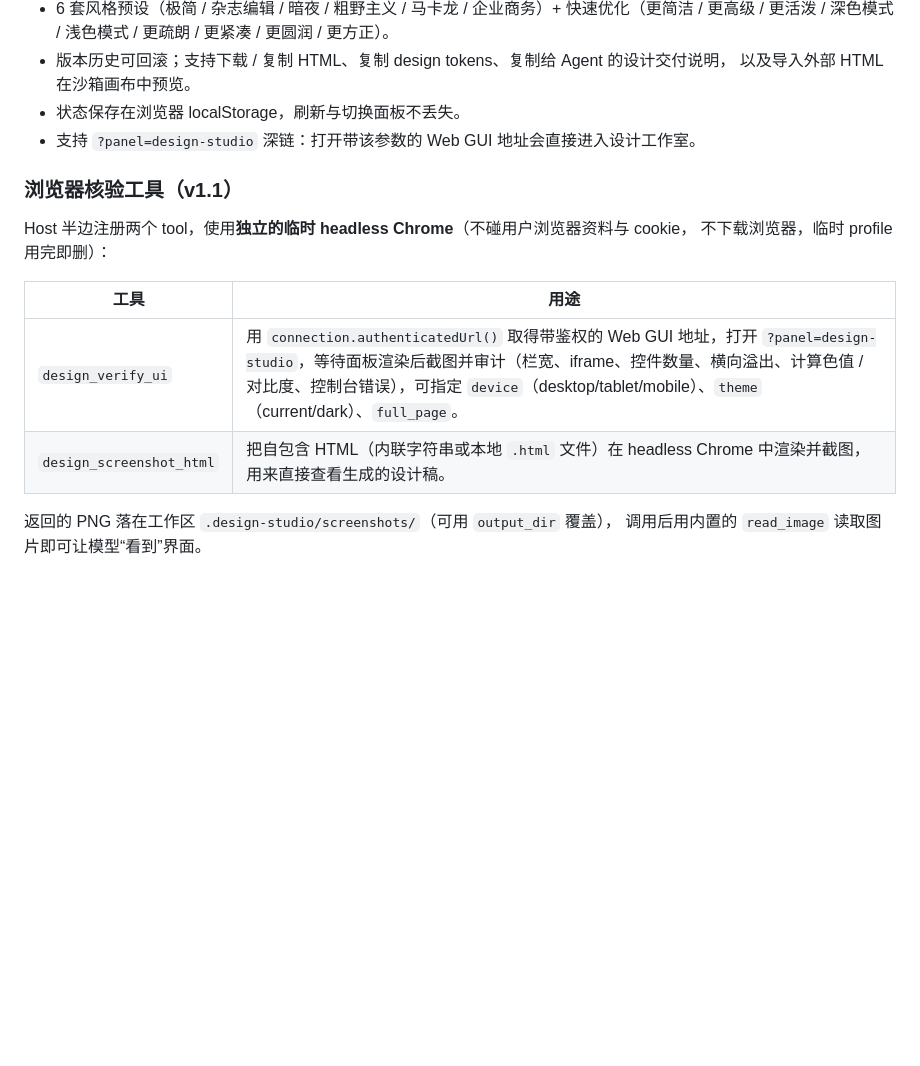
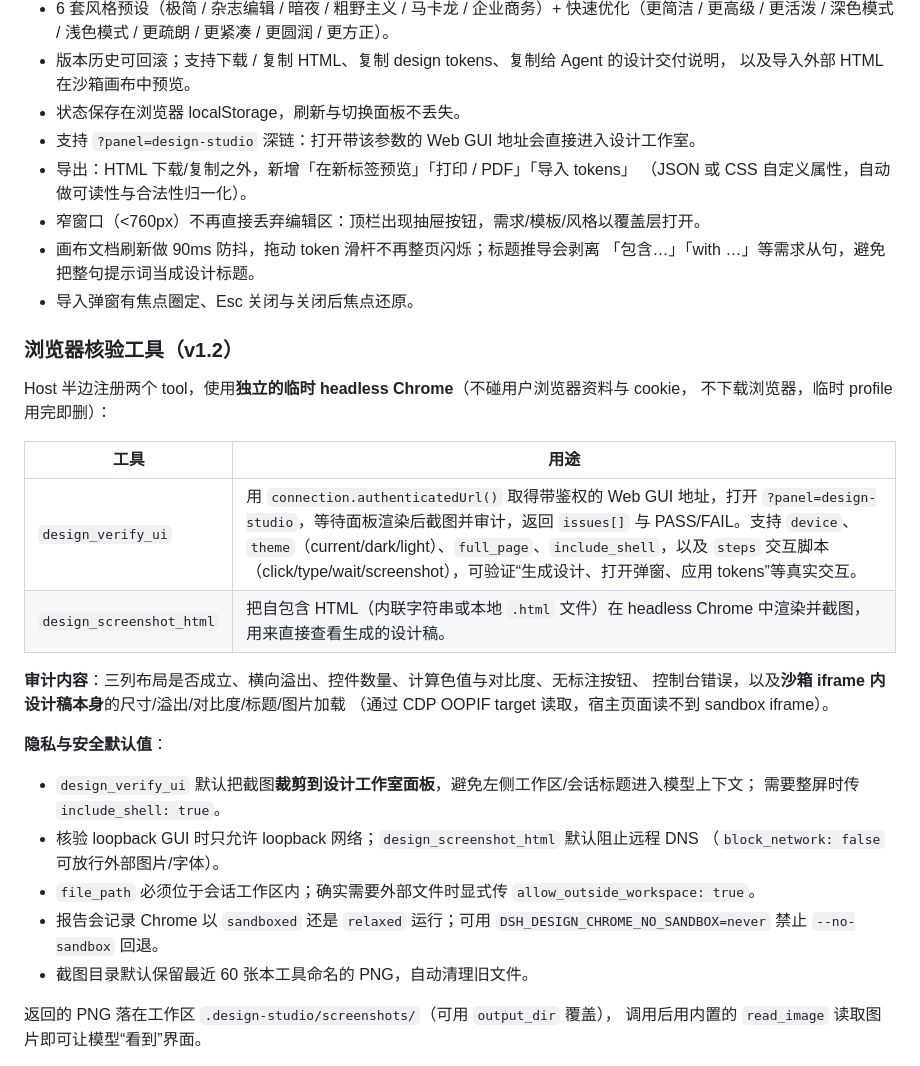
Before and after one commit to anzihenry/dsh-biucing-design, a Markdown page: plugin/dsh-design-studio/README.md, the part around the change. GitHub-like rendering; blank space fills up the shorter version.

```diff
--- a/plugin/dsh-design-studio/README.md
+++ b/plugin/dsh-design-studio/README.md
@@ -18,16 +18,37 @@ DeepSeek Harness 插件：在左侧栏增加一个「设计工作室」入口，
   以及导入外部 HTML 在沙箱画布中预览。
 - 状态保存在浏览器 localStorage，刷新与切换面板不丢失。
 - 支持 `?panel=design-studio` 深链：打开带该参数的 Web GUI 地址会直接进入设计工作室。
+- 导出：HTML 下载/复制之外，新增「在新标签预览」「打印 / PDF」「导入 tokens」
+  （JSON 或 CSS 自定义属性，自动做可读性与合法性归一化）。
+- 窄窗口（<760px）不再直接丢弃编辑区：顶栏出现抽屉按钮，需求/模板/风格以覆盖层打开。
+- 画布文档刷新做 90ms 防抖，拖动 token 滑杆不再整页闪烁；标题推导会剥离
+  「包含…」「with …」等需求从句，避免把整句提示词当成设计标题。
+- 导入弹窗有焦点圈定、Esc 关闭与关闭后焦点还原。
 
-### 浏览器核验工具（v1.1）
+### 浏览器核验工具（v1.2）
 
 Host 半边注册两个 tool，使用**独立的临时 headless Chrome**（不碰用户浏览器资料与 cookie，
 不下载浏览器，临时 profile 用完即删）：
 
 | 工具 | 用途 |
 |---|---|
-| `design_verify_ui` | 用 `connection.authenticatedUrl()` 取得带鉴权的 Web GUI 地址，打开 `?panel=design-studio`，等待面板渲染后截图并审计（栏宽、iframe、控件数量、横向溢出、计算色值 / 对比度、控制台错误），可指定 `device`（desktop/tablet/mobile）、`theme`（current/dark）、`full_page`。 |
+| `design_verify_ui` | 用 `connection.authenticatedUrl()` 取得带鉴权的 Web GUI 地址，打开 `?panel=design-studio`，等待面板渲染后截图并审计，返回 `issues[]` 与 PASS/FAIL。支持 `device`、`theme`（current/dark/light）、`full_page`、`include_shell`，以及 `steps` 交互脚本（click/type/wait/screenshot），可验证“生成设计、打开弹窗、应用 tokens”等真实交互。 |
 | `design_screenshot_html` | 把自包含 HTML（内联字符串或本地 `.html` 文件）在 headless Chrome 中渲染并截图，用来直接查看生成的设计稿。 |
+
+**审计内容**：三列布局是否成立、横向溢出、控件数量、计算色值与对比度、无标注按钮、
+控制台错误，以及**沙箱 iframe 内设计稿本身**的尺寸/溢出/对比度/标题/图片加载
+（通过 CDP OOPIF target 读取，宿主页面读不到 sandbox iframe）。
+
+**隐私与安全默认值**：
+
+- `design_verify_ui` 默认把截图**裁剪到设计工作室面板**，避免左侧工作区/会话标题进入模型上下文；
+  需要整屏时传 `include_shell: true`。
+- 核验 loopback GUI 时只允许 loopback 网络；`design_screenshot_html` 默认阻止远程 DNS
+  （`block_network: false` 可放行外部图片/字体）。
+- `file_path` 必须位于会话工作区内；确实需要外部文件时显式传 `allow_outside_workspace: true`。
+- 报告会记录 Chrome 以 `sandboxed` 还是 `relaxed` 运行；可用
+  `DSH_DESIGN_CHROME_NO_SANDBOX=never` 禁止 `--no-sandbox` 回退。
+- 截图目录默认保留最近 60 张本工具命名的 PNG，自动清理旧文件。
 
 返回的 PNG 落在工作区 `.design-studio/screenshots/`（可用 `output_dir` 覆盖），
 调用后用内置的 `read_image` 读取图片即可让模型“看到”界面。
```
Also changed, not shown: README.md (+3 -3 lines), verify/visual-verification.md (+34 -0 lines), verify/screenshots/design-studio-after-generate-dashboard.png (added), verify/screenshots/design-studio-mobile-drawer.png (added), verify/screenshots/design-studio-tokens-applied.png (added), 11 other files.
